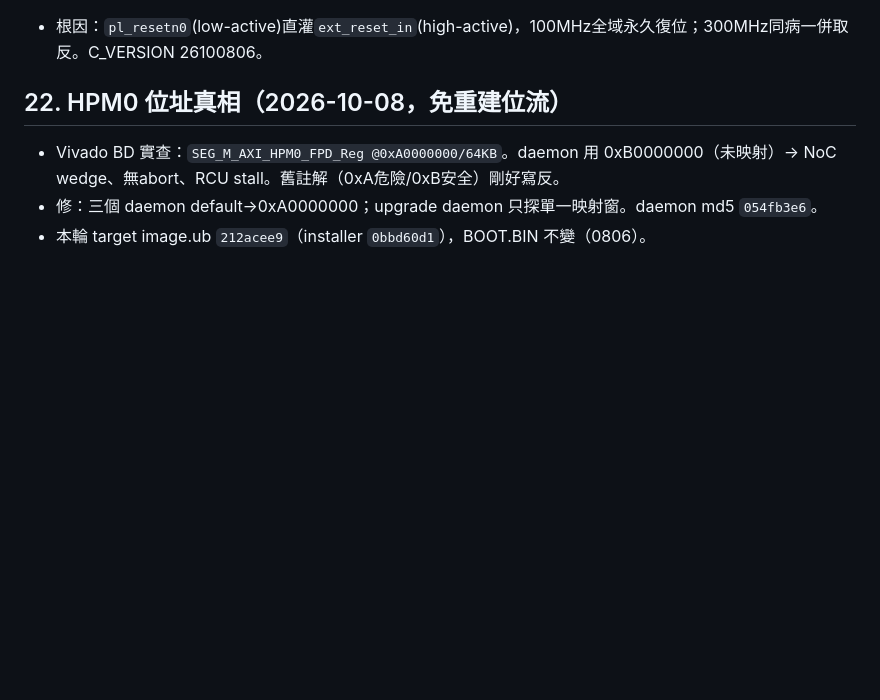
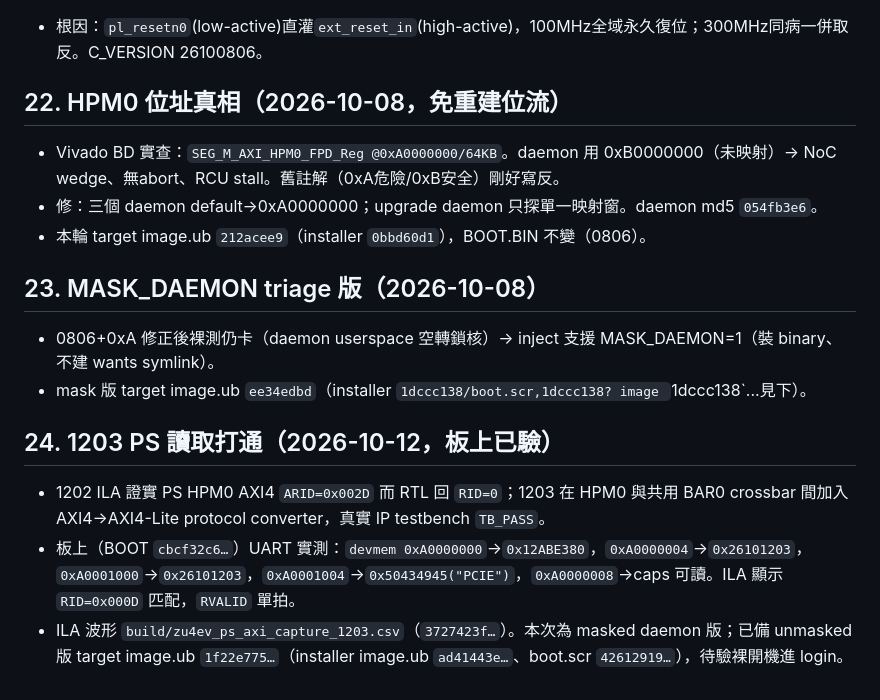
Before and after one commit to zzlee/qpcie, a Markdown page: docs/handoff_38fbf4ef-6007-4086-985b-49b61b326336.md, the part around the change. Drawn GitHub-style; blank space fills up the shorter version.

Commit message:
docs(zu4ev): record 1203 PS read success and unmasked test image

```diff
--- a/docs/handoff_38fbf4ef-6007-4086-985b-49b61b326336.md
+++ b/docs/handoff_38fbf4ef-6007-4086-985b-49b61b326336.md
@@ -168,3 +168,12 @@ user 在 step 22735 reject 第一版 `clock_domain_architecture.md`（`.system_g
 - Vivado BD 實查：`SEG_M_AXI_HPM0_FPD_Reg @0xA0000000/64KB`。daemon 用 0xB0000000（未映射）→ NoC wedge、無abort、RCU stall。舊註解（0xA危險/0xB安全）剛好寫反。
 - 修：三個 daemon default→0xA0000000；upgrade daemon 只探單一映射窗。daemon md5 `054fb3e6`。
 - 本輪 target image.ub `212acee9`（installer `0bbd60d1`），BOOT.BIN 不變（0806）。
+
+## 23. MASK_DAEMON triage 版（2026-10-08）
+- 0806+0xA 修正後裸測仍卡（daemon userspace 空轉鎖核）→ inject 支援 MASK_DAEMON=1（裝 binary、不建 wants symlink）。
+- mask 版 target image.ub `ee34edbd`（installer `1dccc138/boot.scr,1dccc138? image `1dccc138`...見下）。
+
+## 24. 1203 PS 讀取打通（2026-10-12，板上已驗）
+- 1202 ILA 證實 PS HPM0 AXI4 `ARID=0x002D` 而 RTL 回 `RID=0`；1203 在 HPM0 與共用 BAR0 crossbar 間加入 AXI4→AXI4-Lite protocol converter，真實 IP testbench `TB_PASS`。
+- 板上（BOOT `cbcf32c6…`）UART 實測：`devmem 0xA0000000`→`0x12ABE380`，`0xA0000004`→`0x26101203`，`0xA0001000`→`0x26101203`，`0xA0001004`→`0x50434945("PCIE")`，`0xA0000008`→caps 可讀。ILA 顯示 `RID=0x000D` 匹配，`RVALID` 單拍。
+- ILA 波形 `build/zu4ev_ps_axi_capture_1203.csv`（`3727423f…`）。本次為 masked daemon 版；已備 unmasked 版 target image.ub `1f22e775…`（installer image.ub `ad41443e…`、boot.scr `42612919…`），待驗裸開機進 login。
```
